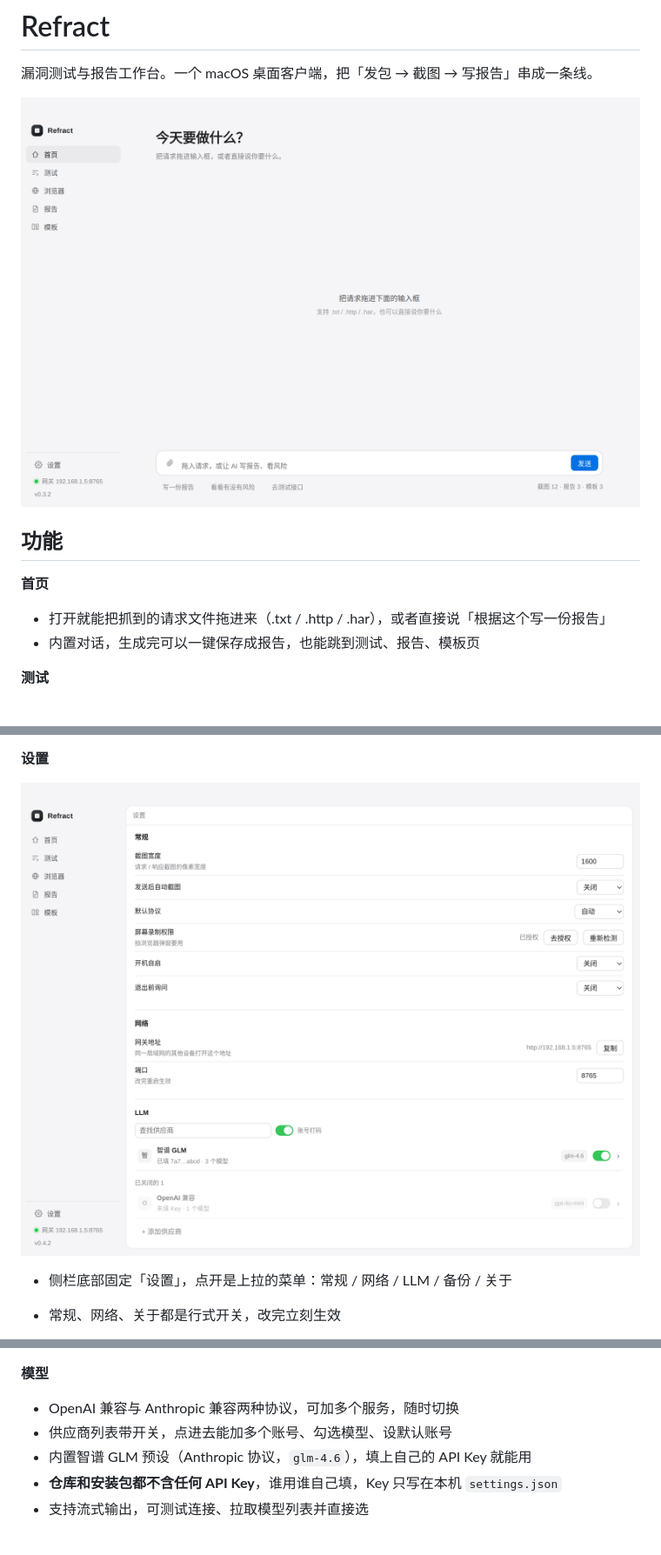
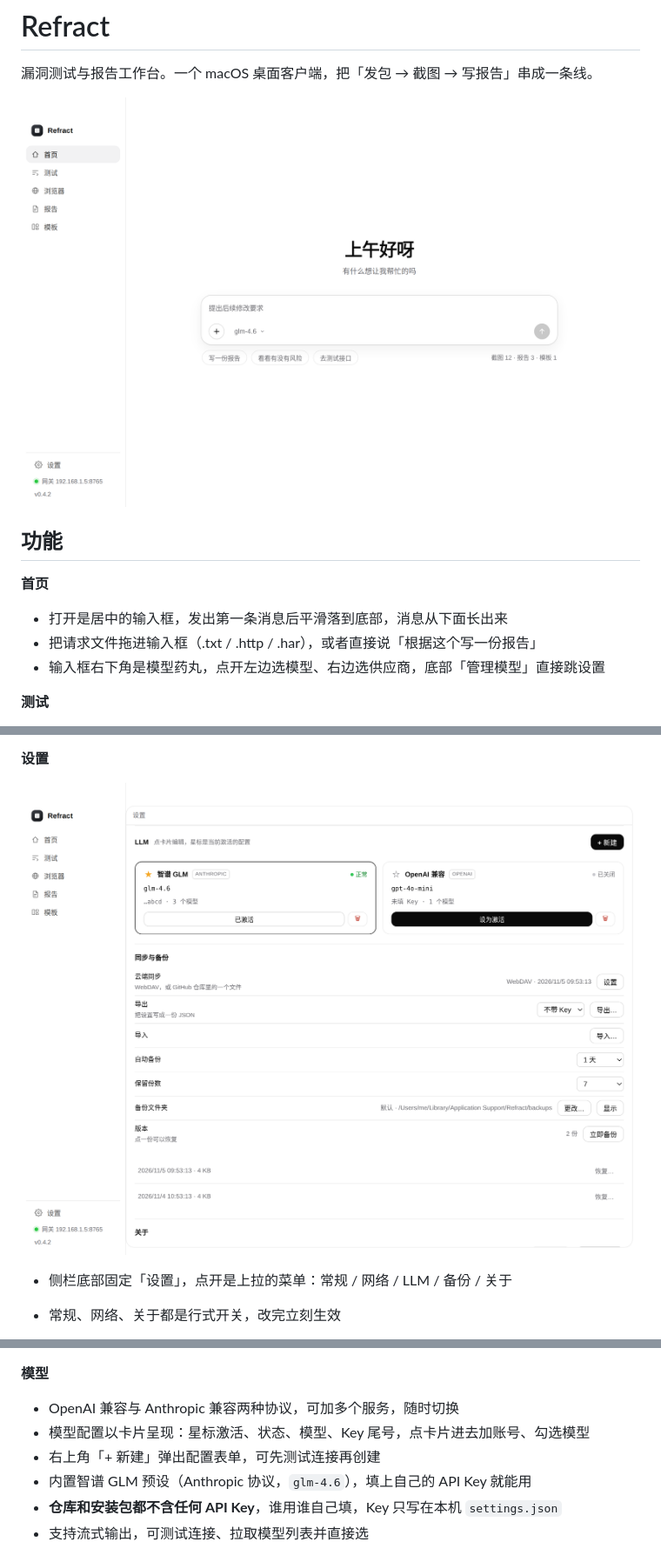
Before and after one commit to VVen1F/WSift, a Markdown page: README.md, 3 parts joined by grey strips. Shown at 87% size. Rendered like a GitHub page; pictures changed too: docs/home.png, docs/settings.png.

```diff
--- a/README.md
+++ b/README.md
@@ -7,8 +7,9 @@
 ## 功能
 
 **首页**
-- 打开就能把抓到的请求文件拖进来（.txt / .http / .har），或者直接说「根据这个写一份报告」
-- 内置对话，生成完可以一键保存成报告，也能跳到测试、报告、模板页
+- 打开是居中的输入框，发出第一条消息后平滑落到底部，消息从下面长出来
+- 把请求文件拖进输入框（.txt / .http / .har），或者直接说「根据这个写一份报告」
+- 输入框右下角是模型药丸，点开左边选模型、右边选供应商，底部「管理模型」直接跳设置
 
 **测试**
 - 直接粘贴原始 HTTP 请求，按字节发出，不经过任何中间层
@@ -59,7 +60,8 @@
 
 **模型**
 - OpenAI 兼容与 Anthropic 兼容两种协议，可加多个服务，随时切换
-- 供应商列表带开关，点进去能加多个账号、勾选模型、设默认账号
+- 模型配置以卡片呈现：星标激活、状态、模型、Key 尾号，点卡片进去加账号、勾选模型
+- 右上角「+ 新建」弹出配置表单，可先测试连接再创建
 - 内置智谱 GLM 预设（Anthropic 协议，`glm-4.6`），填上自己的 API Key 就能用
 - **仓库和安装包都不含任何 API Key**，谁用谁自己填，Key 只写在本机 `settings.json`
 - 支持流式输出，可测试连接、拉取模型列表并直接选
```
Also changed, not shown: docs/chat.png (added), 4 other files.
